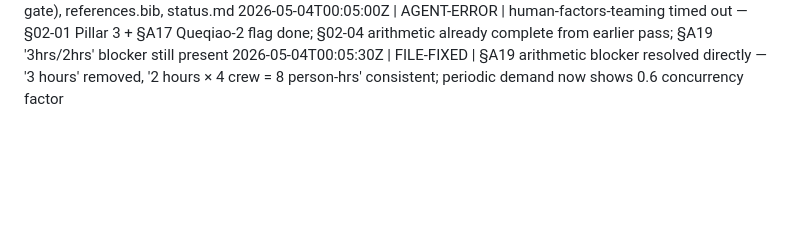
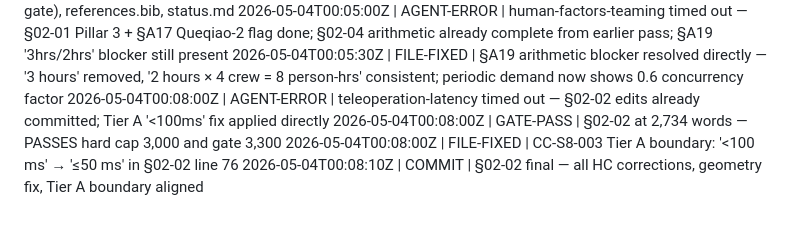
Before and after one commit to mhbealey/hello-world, a Markdown page: status.md, the part around the change. GitHub-like rendering; blank space fills up the shorter version.

Commit message:
Stage 8: commit status.md event log updates
https://claude.ai/code/session_01HLABXj36Dm99jpMBmAvfE8

```diff
--- a/status.md
+++ b/status.md
@@ -28,3 +28,7 @@ Event-driven. One line per event. `tail -f status.md` to watch live.
 2026-05-04T00:02:30Z | COMMIT | Hook-compliance commit — §02-04 partial state (3,857 words, within gate), references.bib, status.md
 2026-05-04T00:05:00Z | AGENT-ERROR | human-factors-teaming timed out — §02-01 Pillar 3 + §A17 Queqiao-2 flag done; §02-04 arithmetic already complete from earlier pass; §A19 '3hrs/2hrs' blocker still present
 2026-05-04T00:05:30Z | FILE-FIXED | §A19 arithmetic blocker resolved directly — '3 hours' removed, '2 hours × 4 crew = 8 person-hrs' consistent; periodic demand now shows 0.6 concurrency factor
+2026-05-04T00:08:00Z | AGENT-ERROR | teleoperation-latency timed out — §02-02 edits already committed; Tier A '<100ms' fix applied directly
+2026-05-04T00:08:00Z | GATE-PASS | §02-02 at 2,734 words — PASSES hard cap 3,000 and gate 3,300
+2026-05-04T00:08:00Z | FILE-FIXED | CC-S8-003 Tier A boundary: '<100 ms' → '≤50 ms' in §02-02 line 76
+2026-05-04T00:08:10Z | COMMIT | §02-02 final — all HC corrections, geometry fix, Tier A boundary aligned
```
